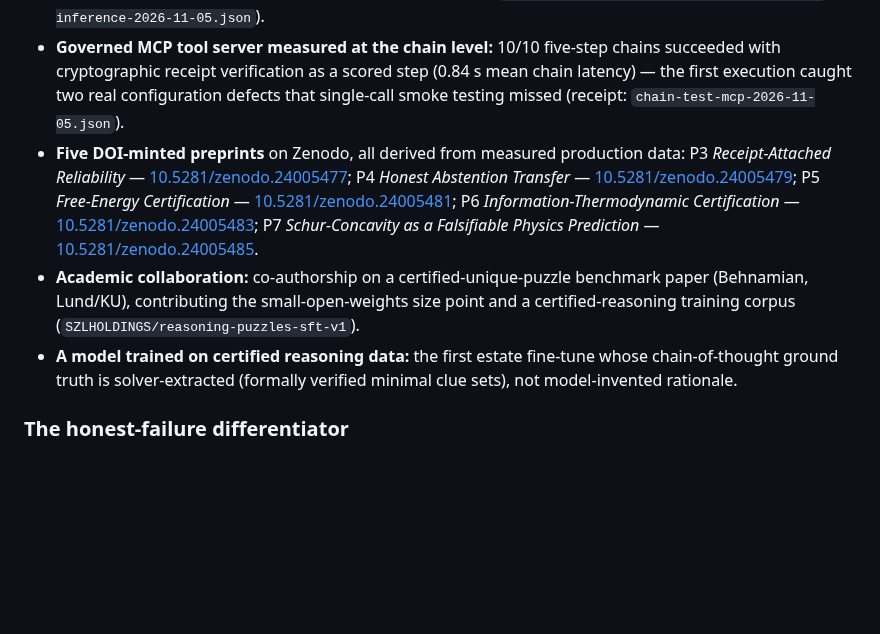
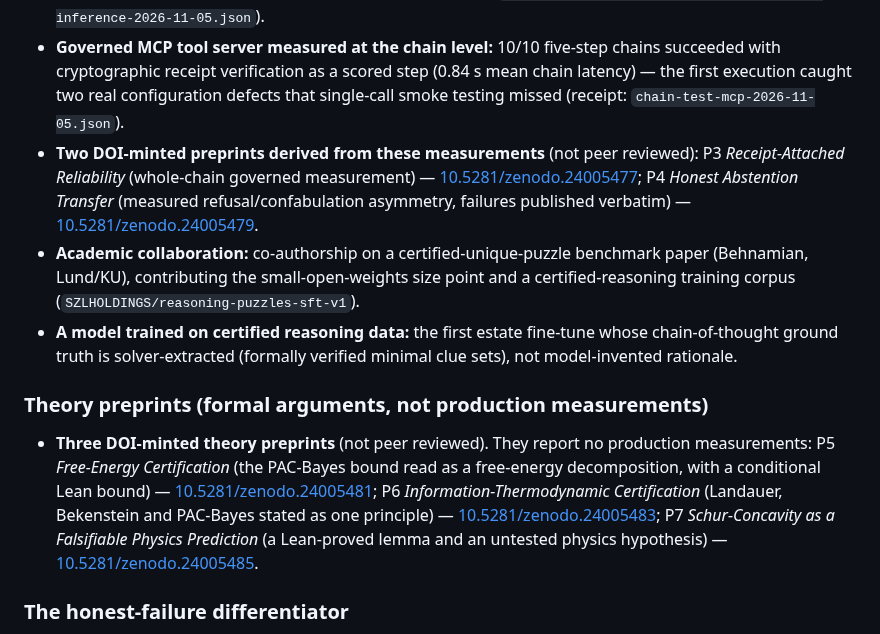
Before and after one commit to szl-holdings/szl-papers, a Markdown page: investor/ONE_PAGER.md, the part around the change. Drawn GitHub-style; blank space fills up the shorter version.

Commit message:
docs(investor): list P5-P7 as theory preprints, not production measurements
Commit bc985cc replaced "Two DOI-minted preprints derived from these
measurements" (P3, P4) with "Five DOI-minted preprints on Zenodo, all derived
from measured production data", under the heading "Production, measured ...
every number below has a published receipt".

P5, P6 and P7 do not support that:
- P5 and P6 are formula-identity and unification papers with no results
  section, and both say "No claim that the certification predicts real-world
  performance". P5's Lean PAC-Bayes bound is conditional.
- P7 says "The Lean proof is real; the physics prediction derived from it is
  a hypothesis" and proposes an experiment it has not run.

Keep P3 and P4 under the measured heading, with the descriptions they had
before bc985cc. Move P5-P7 to a "Theory preprints" subsection that says what
each one is. All five DOIs are kept as bc985cc recorded them, and every entry
now says "not peer reviewed", which each paper states about itself.

Co-Authored-By: Claude Opus 5.5 <noreply@anthropic.com>
Claude-Session: https://claude.ai/code/session_01NJ8Jr1gMEHZUTAUzEiRGST

```diff
--- a/investor/ONE_PAGER.md
+++ b/investor/ONE_PAGER.md
@@ -48,14 +48,18 @@ Built on it: **a11oy** (the governed-AI Command Center), **David Leads** (compli
 - **~330,000 requests/week** across the estate (Cloudflare zone analytics); **8,710 HTTP 402 payment demands served per day** on the x402-monetized surfaces (16 gateway rules across both domains).
 - **Production inference measured under burst load:** p99 = 3.77 s, 0 errors in 43 requests including 8-concurrent bursts and near-context-limit prompts (receipt: `SZLHOLDINGS/model-eval-receipts/loadtest-inference-2026-11-05.json`).
 - **Governed MCP tool server measured at the chain level:** 10/10 five-step chains succeeded with cryptographic receipt verification as a scored step (0.84 s mean chain latency) — the first execution caught two real configuration defects that single-call smoke testing missed (receipt: `chain-test-mcp-2026-11-05.json`).
-- **Five DOI-minted preprints** on Zenodo, all derived from measured production data:
-  P3 *Receipt-Attached Reliability* — [10.5281/zenodo.24005477](https://doi.org/10.5281/zenodo.24005477);
-  P4 *Honest Abstention Transfer* — [10.5281/zenodo.24005479](https://doi.org/10.5281/zenodo.24005479);
-  P5 *Free-Energy Certification* — [10.5281/zenodo.24005481](https://doi.org/10.5281/zenodo.24005481);
-  P6 *Information-Thermodynamic Certification* — [10.5281/zenodo.24005483](https://doi.org/10.5281/zenodo.24005483);
-  P7 *Schur-Concavity as a Falsifiable Physics Prediction* — [10.5281/zenodo.24005485](https://doi.org/10.5281/zenodo.24005485).
+- **Two DOI-minted preprints derived from these measurements** (not peer reviewed):
+  P3 *Receipt-Attached Reliability* (whole-chain governed measurement) — [10.5281/zenodo.24005477](https://doi.org/10.5281/zenodo.24005477);
+  P4 *Honest Abstention Transfer* (measured refusal/confabulation asymmetry, failures published verbatim) — [10.5281/zenodo.24005479](https://doi.org/10.5281/zenodo.24005479).
 - **Academic collaboration:** co-authorship on a certified-unique-puzzle benchmark paper (Behnamian, Lund/KU), contributing the small-open-weights size point and a certified-reasoning training corpus (`SZLHOLDINGS/reasoning-puzzles-sft-v1`).
 - **A model trained on certified reasoning data:** the first estate fine-tune whose chain-of-thought ground truth is solver-extracted (formally verified minimal clue sets), not model-invented rationale.
+
+### Theory preprints (formal arguments, not production measurements)
+
+- **Three DOI-minted theory preprints** (not peer reviewed). They report no production measurements:
+  P5 *Free-Energy Certification* (the PAC-Bayes bound read as a free-energy decomposition, with a conditional Lean bound) — [10.5281/zenodo.24005481](https://doi.org/10.5281/zenodo.24005481);
+  P6 *Information-Thermodynamic Certification* (Landauer, Bekenstein and PAC-Bayes stated as one principle) — [10.5281/zenodo.24005483](https://doi.org/10.5281/zenodo.24005483);
+  P7 *Schur-Concavity as a Falsifiable Physics Prediction* (a Lean-proved lemma and an untested physics hypothesis) — [10.5281/zenodo.24005485](https://doi.org/10.5281/zenodo.24005485).
 
 ### The honest-failure differentiator
 
```
